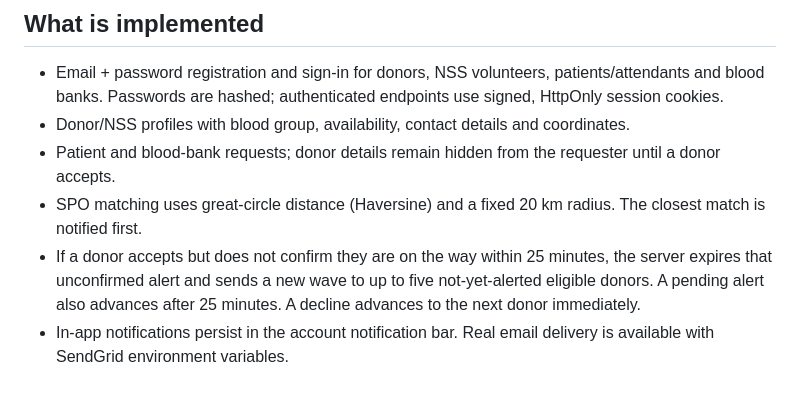
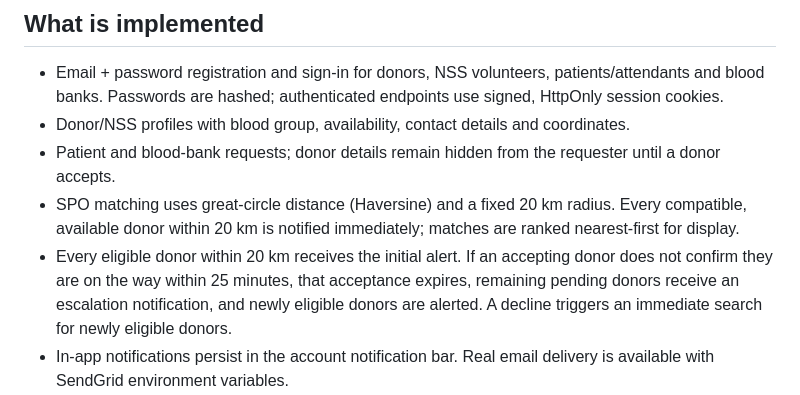
Before and after one commit to gowthambcm7-debug/blood-connect-rakth-setu-, a Markdown page: README.md, the part around the change. Drawn GitHub-style.

Commit message:
Align documentation and interface with donor broadcast flow

```diff
--- a/README.md
+++ b/README.md
@@ -7,8 +7,8 @@ A Flask application connecting patients and blood banks with nearby, blood-compa
 - Email + password registration and sign-in for donors, NSS volunteers, patients/attendants and blood banks. Passwords are hashed; authenticated endpoints use signed, HttpOnly session cookies.
 - Donor/NSS profiles with blood group, availability, contact details and coordinates.
 - Patient and blood-bank requests; donor details remain hidden from the requester until a donor accepts.
-- SPO matching uses great-circle distance (Haversine) and a fixed 20 km radius. The closest match is notified first.
-- If a donor accepts but does not confirm they are on the way within 25 minutes, the server expires that unconfirmed alert and sends a new wave to up to five not-yet-alerted eligible donors. A pending alert also advances after 25 minutes. A decline advances to the next donor immediately.
+- SPO matching uses great-circle distance (Haversine) and a fixed 20 km radius. Every compatible, available donor within 20 km is notified immediately; matches are ranked nearest-first for display.
+- Every eligible donor within 20 km receives the initial alert. If an accepting donor does not confirm they are on the way within 25 minutes, that acceptance expires, remaining pending donors receive an escalation notification, and newly eligible donors are alerted. A decline triggers an immediate search for newly eligible donors.
 - In-app notifications persist in the account notification bar. Real email delivery is available with SendGrid environment variables.
 - SQLite for local development; PostgreSQL via DATABASE_URL for deployment. APScheduler checks escalation deadlines every 30 seconds. The included Procfile runs a single web worker so the scheduler is not duplicated.
 
```
